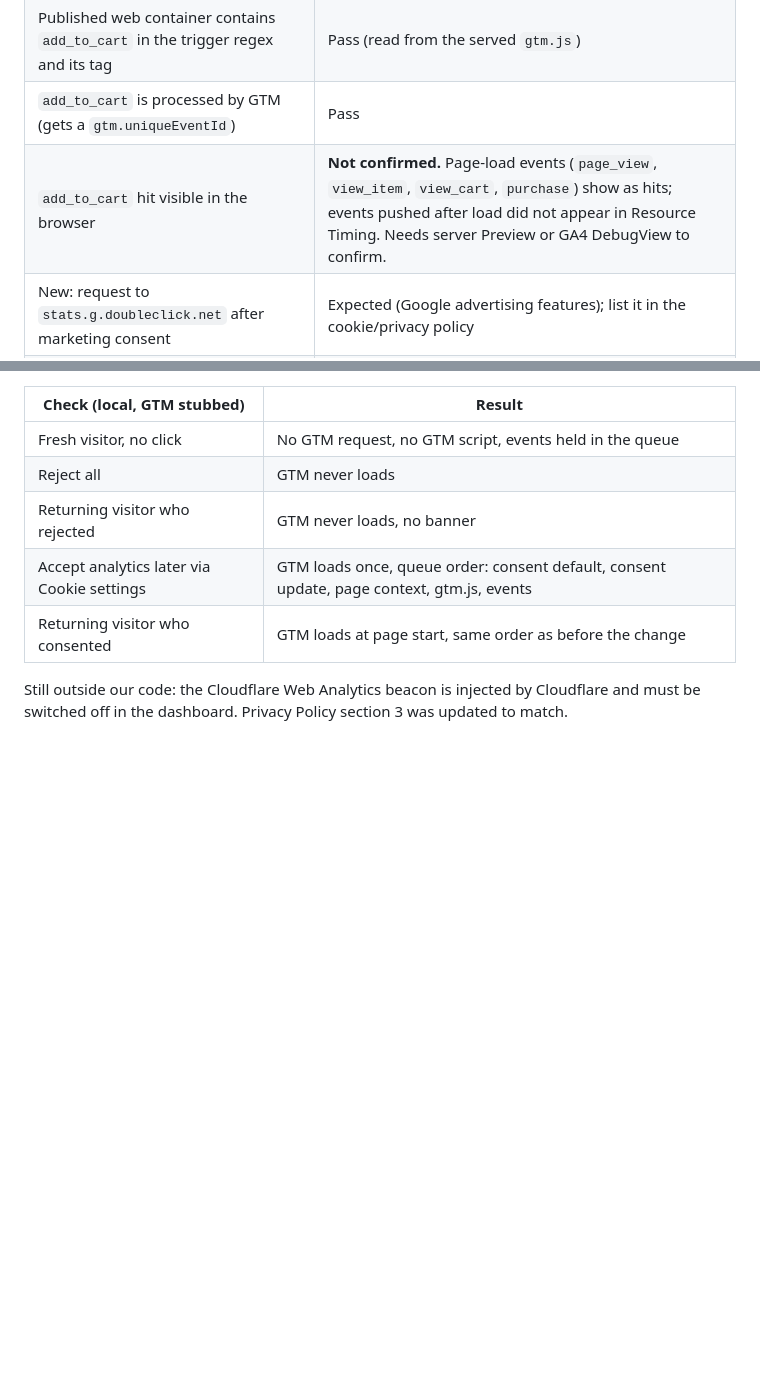
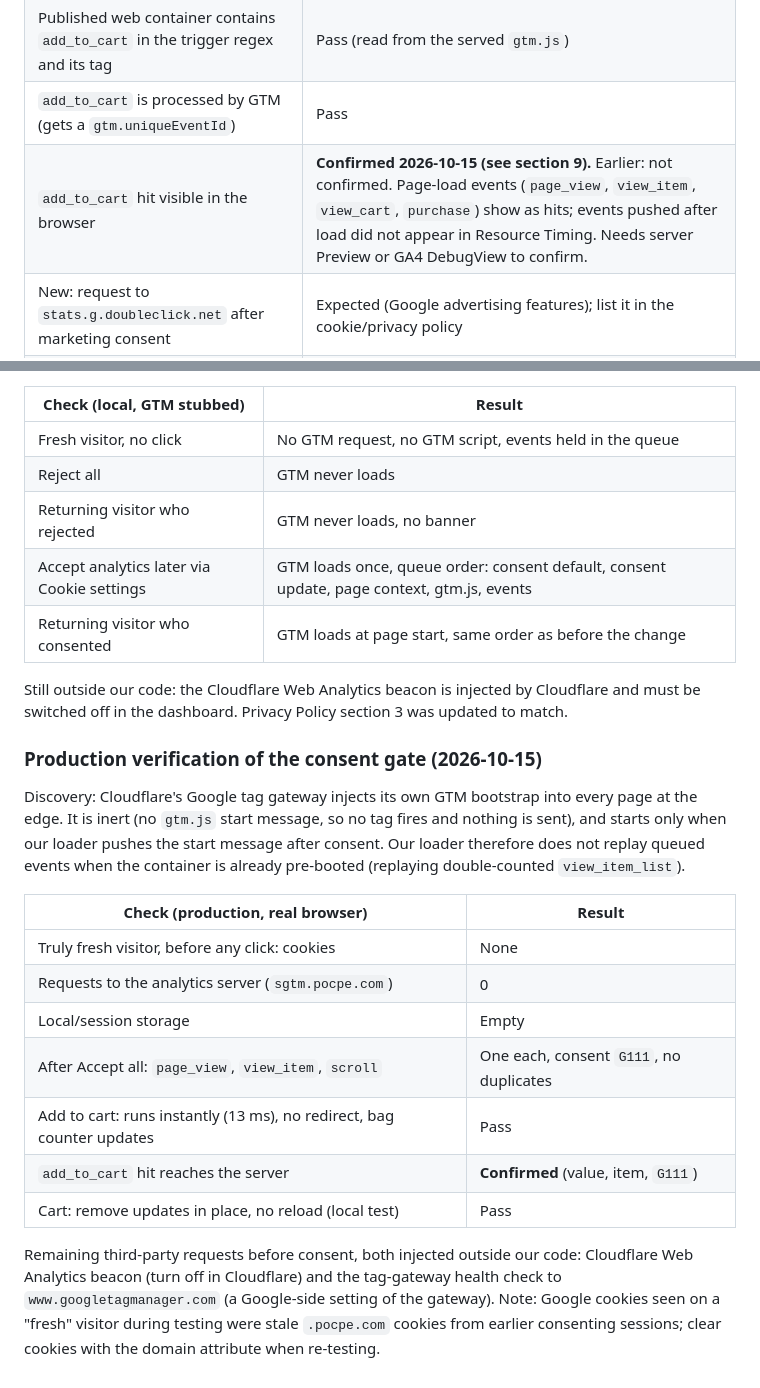
Before and after one commit to Vaibhavsoni02/pocpe-shop, a Markdown page: TEST-REPORT.md, 2 parts joined by grey strips. GitHub-like rendering; blank space fills up the shorter version.

```diff
--- a/TEST-REPORT.md
+++ b/TEST-REPORT.md
@@ -92,7 +92,7 @@ Open: pre-consent beacon (C), server-side audit trail (B), cookie list and priva
 | Finding A (server URL) | **Resolved.** Hits now go to `sgtm.pocpe.com` (the earlier result was a browser-cached `gtm.js`, 15 min cache) |
 | Published web container contains `add_to_cart` in the trigger regex and its tag | Pass (read from the served `gtm.js`) |
 | `add_to_cart` is processed by GTM (gets a `gtm.uniqueEventId`) | Pass |
-| `add_to_cart` hit visible in the browser | **Not confirmed.** Page-load events (`page_view`, `view_item`, `view_cart`, `purchase`) show as hits; events pushed after load did not appear in Resource Timing. Needs server Preview or GA4 DebugView to confirm. |
+| `add_to_cart` hit visible in the browser | **Confirmed 2026-10-15 (see section 9).** Earlier: not confirmed. Page-load events (`page_view`, `view_item`, `view_cart`, `purchase`) show as hits; events pushed after load did not appear in Resource Timing. Needs server Preview or GA4 DebugView to confirm. |
 | New: request to `stats.g.doubleclick.net` after marketing consent | Expected (Google advertising features); list it in the cookie/privacy policy |
 | Finding B (`/api/consent` 405) | Resolved, see section 8 |
 | Finding C (Cloudflare beacon) | Still open |
@@ -148,3 +148,19 @@ Operational note: after `wrangler secret put`, the new secret took a few minutes
 | Returning visitor who consented | GTM loads at page start, same order as before the change |
 
 Still outside our code: the Cloudflare Web Analytics beacon is injected by Cloudflare and must be switched off in the dashboard. Privacy Policy section 3 was updated to match.
+
+### Production verification of the consent gate (2026-10-15)
+
+Discovery: Cloudflare's Google tag gateway injects its own GTM bootstrap into every page at the edge. It is inert (no `gtm.js` start message, so no tag fires and nothing is sent), and starts only when our loader pushes the start message after consent. Our loader therefore does not replay queued events when the container is already pre-booted (replaying double-counted `view_item_list`).
+
+| Check (production, real browser) | Result |
+|---|---|
+| Truly fresh visitor, before any click: cookies | None |
+| Requests to the analytics server (`sgtm.pocpe.com`) | 0 |
+| Local/session storage | Empty |
+| After Accept all: `page_view`, `view_item`, `scroll` | One each, consent `G111`, no duplicates |
+| Add to cart: runs instantly (13 ms), no redirect, bag counter updates | Pass |
+| `add_to_cart` hit reaches the server | **Confirmed** (value, item, `G111`) |
+| Cart: remove updates in place, no reload (local test) | Pass |
+
+Remaining third-party requests before consent, both injected outside our code: Cloudflare Web Analytics beacon (turn off in Cloudflare) and the tag-gateway health check to `www.googletagmanager.com` (a Google-side setting of the gateway). Note: Google cookies seen on a "fresh" visitor during testing were stale `.pocpe.com` cookies from earlier consenting sessions; clear cookies with the domain attribute when re-testing.
```
Also changed, not shown: README.md (+2 -2 lines).
